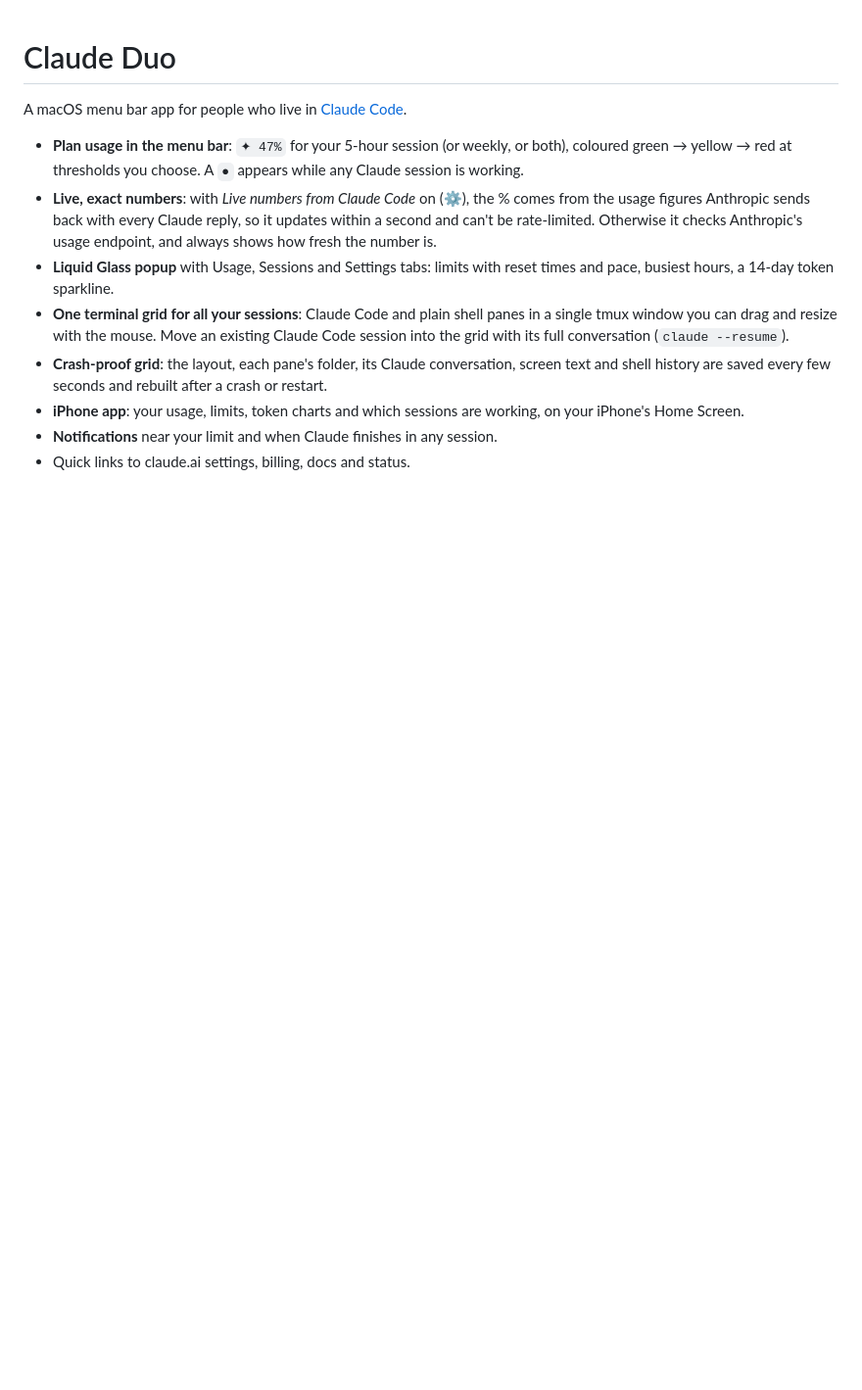
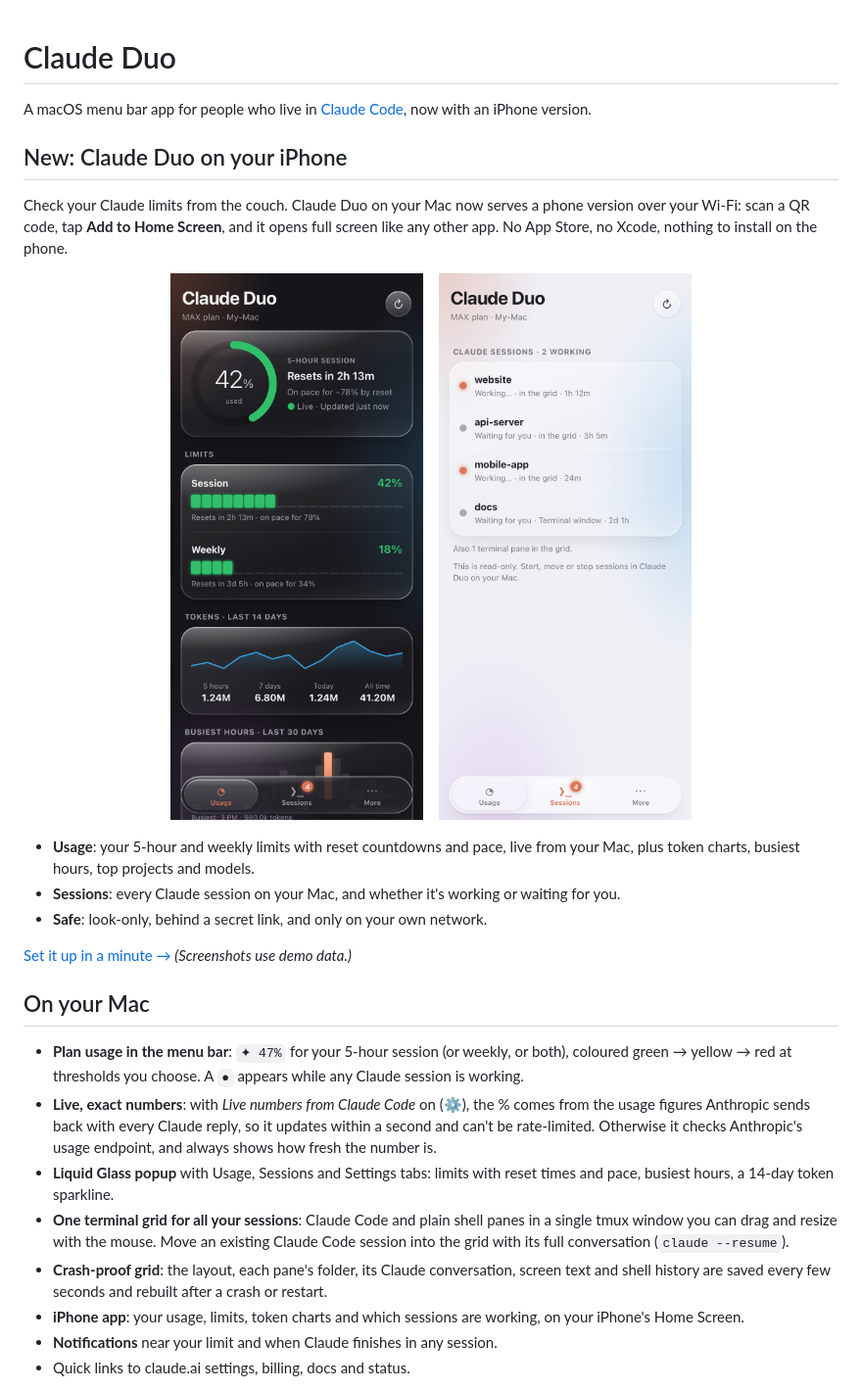
Before and after one commit to bb520xx-code/Claude-Duo, a Markdown page: README.md, the part around the change. Shown at 98% size. Drawn GitHub-style; pictures changed too: docs/iphone-sessions.png (added), docs/iphone-usage.png (added); blank space fills up the shorter version.

Commit message:
Introduce the iPhone app in the README
Adds an introduction at the top with two screenshots (made from demo
data), and makes the phone tab bar solid enough to read over anything
scrolled beneath it.

Co-Authored-By: Claude Opus 5.5 <noreply@anthropic.com>
Claude-Session: https://claude.ai/code/session_011xS9iqUWer1gs9QuyEKsMm

```diff
--- a/README.md
+++ b/README.md
@@ -1,6 +1,27 @@
 # Claude Duo
 
-A macOS menu bar app for people who live in [Claude Code](https://claude.com/claude-code).
+A macOS menu bar app for people who live in [Claude Code](https://claude.com/claude-code), now with an iPhone version.
+
+## New: Claude Duo on your iPhone
+
+Check your Claude limits from the couch. Claude Duo on your Mac now serves a phone version over your Wi-Fi:
+scan a QR code, tap **Add to Home Screen**, and it opens full screen like any other app. No App Store, no
+Xcode, nothing to install on the phone.
+
+<p align="center">
+  <img src="docs/iphone-usage.png" width="260" alt="Usage tab: the 5-hour session ring, limits with reset times, and token charts">
+  &nbsp;&nbsp;
+  <img src="docs/iphone-sessions.png" width="260" alt="Sessions tab: which Claude sessions are working or waiting for you">
+</p>
+
+- **Usage**: your 5-hour and weekly limits with reset countdowns and pace, live from your Mac, plus token
+  charts, busiest hours, top projects and models.
+- **Sessions**: every Claude session on your Mac, and whether it's working or waiting for you.
+- **Safe**: look-only, behind a secret link, and only on your own network.
+
+[Set it up in a minute →](#iphone-app) *(Screenshots use demo data.)*
+
+## On your Mac
 
 - **Plan usage in the menu bar**: `✦ 47%` for your 5-hour session (or weekly, or both), coloured
   green → yellow → red at thresholds you choose. A `●` appears while any Claude session is working.
```
Also changed, not shown: 1 other file.
